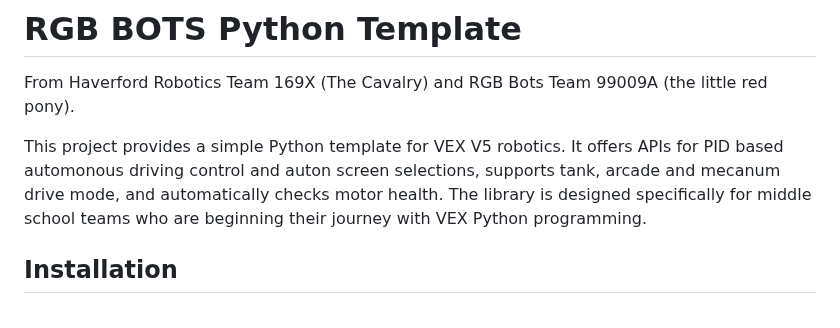
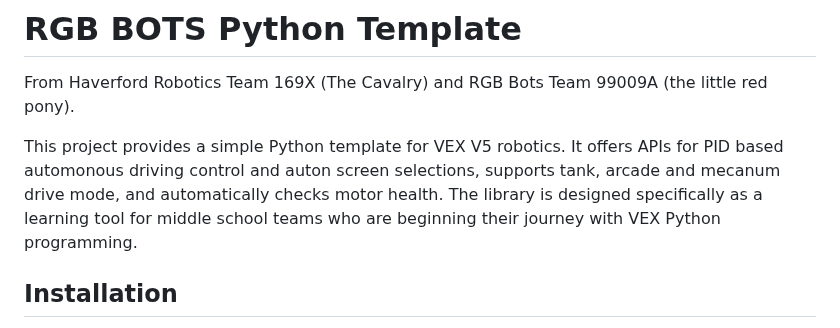
Before and after one commit to ericjiangxiao/RGB_Template, a Markdown page: RGB-Template-Python/readme.md, the part around the change. GitHub-like rendering.

```diff
--- a/RGB-Template-Python/readme.md
+++ b/RGB-Template-Python/readme.md
@@ -1,7 +1,7 @@
 # RGB BOTS Python Template
 From Haverford Robotics Team 169X (The Cavalry) and RGB Bots Team 99009A (the little red pony).
 
-This project provides a simple Python template for VEX V5 robotics. It offers APIs for PID based automonous driving control and auton screen selections,  supports tank, arcade and mecanum drive mode, and automatically checks motor health. The library is designed specifically for middle school teams who are beginning their journey with VEX Python programming.
+This project provides a simple Python template for VEX V5 robotics. It offers APIs for PID based automonous driving control and auton screen selections,  supports tank, arcade and mecanum drive mode, and automatically checks motor health. The library is designed specifically as a learning tool for middle school teams who are beginning their journey with VEX Python programming.
 
 ## Installation
 *   **Prerequisites:** Before you begin, make sure:
```
